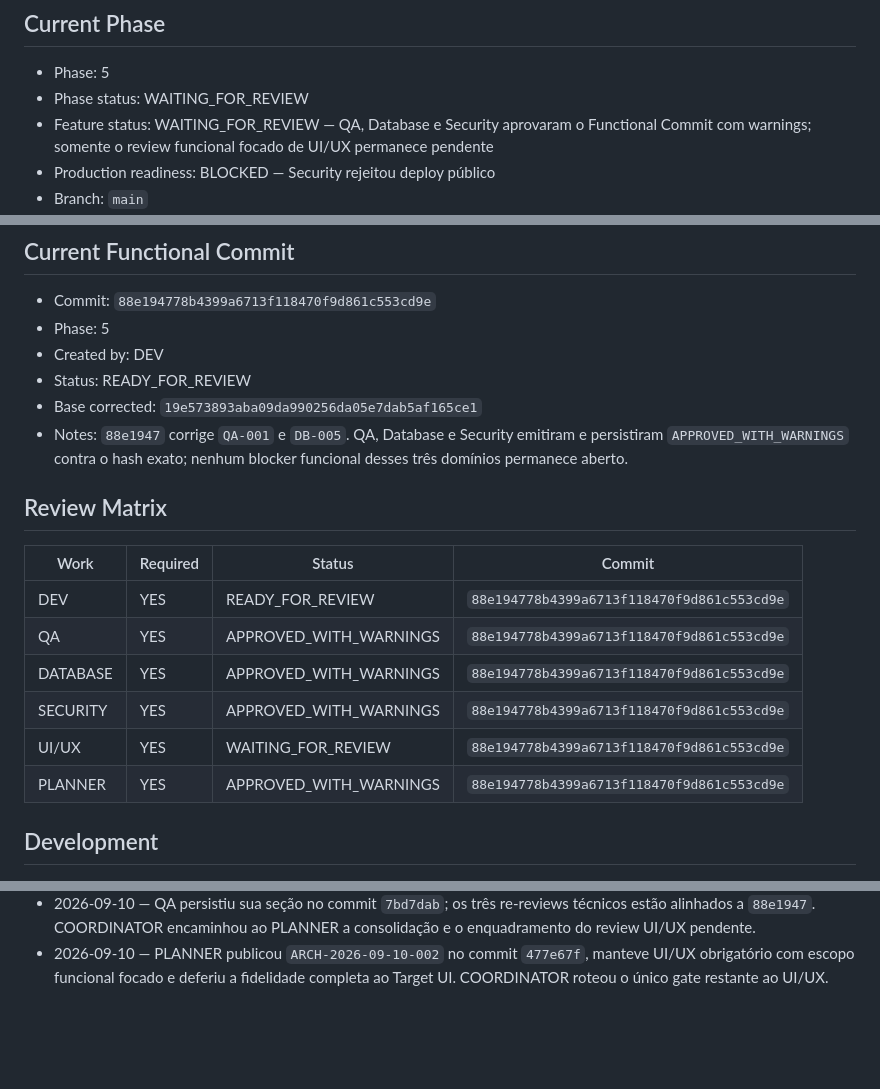
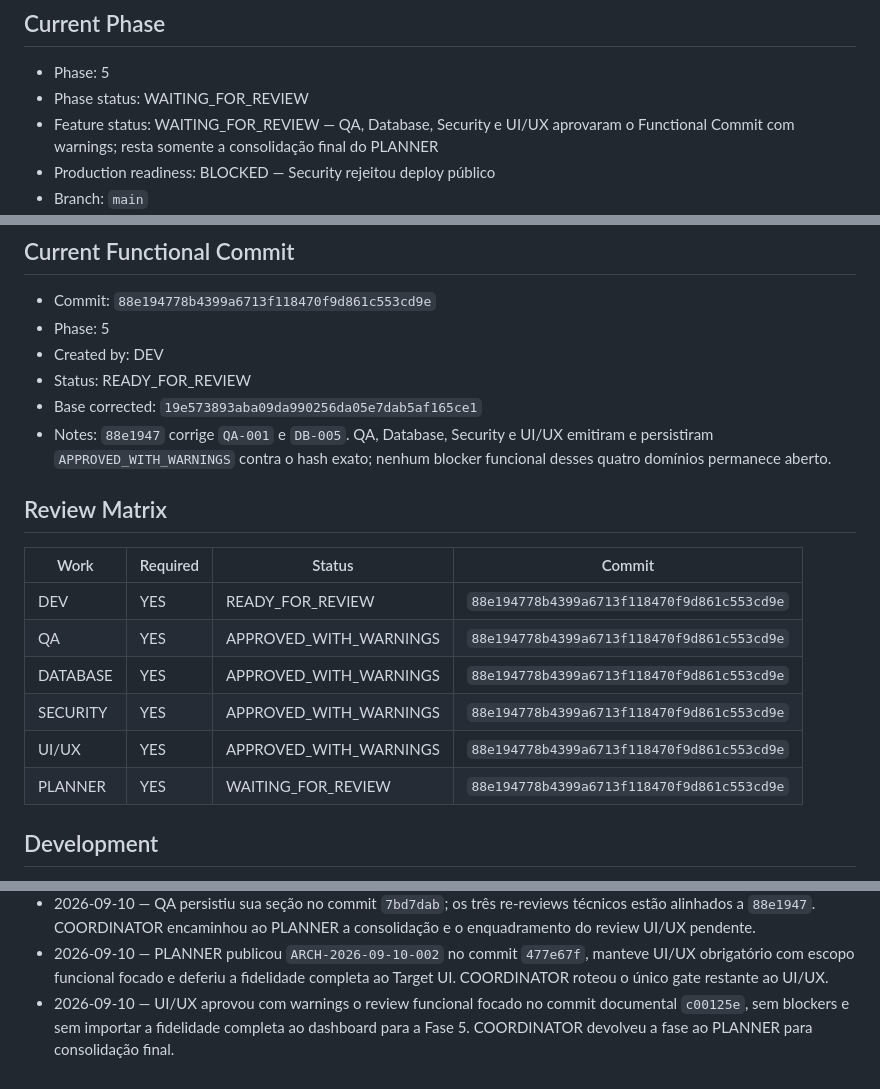
Before and after one commit to mlssnw/HOPE-AI, a Markdown page: docs/handoff.md, 3 parts joined by grey strips. Rendered like a GitHub page; blank space fills up the shorter version.

```diff
--- a/docs/handoff.md
+++ b/docs/handoff.md
@@ -8,7 +8,7 @@ Commits exclusivamente documentais não substituem o Functional Commit. Resultad
 
 - Phase: 5
 - Phase status: WAITING_FOR_REVIEW
-- Feature status: WAITING_FOR_REVIEW — QA, Database e Security aprovaram o Functional Commit com warnings; somente o review funcional focado de UI/UX permanece pendente
+- Feature status: WAITING_FOR_REVIEW — QA, Database, Security e UI/UX aprovaram o Functional Commit com warnings; resta somente a consolidação final do PLANNER
 - Production readiness: BLOCKED — Security rejeitou deploy público
 - Branch: `main`
 - Application version: 6.0 / Phase 5
@@ -49,7 +49,7 @@ Required Reviews:
 - Created by: DEV
 - Status: READY_FOR_REVIEW
 - Base corrected: `19e573893aba09da990256da05e7dab5af165ce1`
-- Notes: `88e1947` corrige `QA-001` e `DB-005`. QA, Database e Security emitiram e persistiram `APPROVED_WITH_WARNINGS` contra o hash exato; nenhum blocker funcional desses três domínios permanece aberto.
+- Notes: `88e1947` corrige `QA-001` e `DB-005`. QA, Database, Security e UI/UX emitiram e persistiram `APPROVED_WITH_WARNINGS` contra o hash exato; nenhum blocker funcional desses quatro domínios permanece aberto.
 
 ## Review Matrix
 
@@ -59,8 +59,8 @@ Required Reviews:
 | QA | YES | APPROVED_WITH_WARNINGS | `88e194778b4399a6713f118470f9d861c553cd9e` |
 | DATABASE | YES | APPROVED_WITH_WARNINGS | `88e194778b4399a6713f118470f9d861c553cd9e` |
 | SECURITY | YES | APPROVED_WITH_WARNINGS | `88e194778b4399a6713f118470f9d861c553cd9e` |
-| UI/UX | YES | WAITING_FOR_REVIEW | `88e194778b4399a6713f118470f9d861c553cd9e` |
-| PLANNER | YES | APPROVED_WITH_WARNINGS | `88e194778b4399a6713f118470f9d861c553cd9e` |
+| UI/UX | YES | APPROVED_WITH_WARNINGS | `88e194778b4399a6713f118470f9d861c553cd9e` |
+| PLANNER | YES | WAITING_FOR_REVIEW | `88e194778b4399a6713f118470f9d861c553cd9e` |
 
 ## Development
 
@@ -217,3 +221,4 @@ Required Reviews:
 - 2026-09-10 — DEV entregou `88e1947`; QA, Database e Security aprovaram o escopo funcional com warnings. COORDINATOR consolidou o novo alvo e roteou ao QA a persistência faltante em sua seção do handoff antes da consolidação do PLANNER.
 - 2026-09-10 — QA persistiu sua seção no commit `7bd7dab`; os três re-reviews técnicos estão alinhados a `88e1947`. COORDINATOR encaminhou ao PLANNER a consolidação e o enquadramento do review UI/UX pendente.
 - 2026-09-10 — PLANNER publicou `ARCH-2026-09-10-002` no commit `477e67f`, manteve UI/UX obrigatório com escopo funcional focado e deferiu a fidelidade completa ao Target UI. COORDINATOR roteou o único gate restante ao UI/UX.
+- 2026-09-10 — UI/UX aprovou com warnings o review funcional focado no commit documental `c00125e`, sem blockers e sem importar a fidelidade completa ao dashboard para a Fase 5. COORDINATOR devolveu a fase ao PLANNER para consolidação final.
```
Also changed, not shown: other parts of docs/handoff.md (+17 -13 lines), CHANGELOG.md (+1 -1 lines), README.md (+1 -1 lines).
